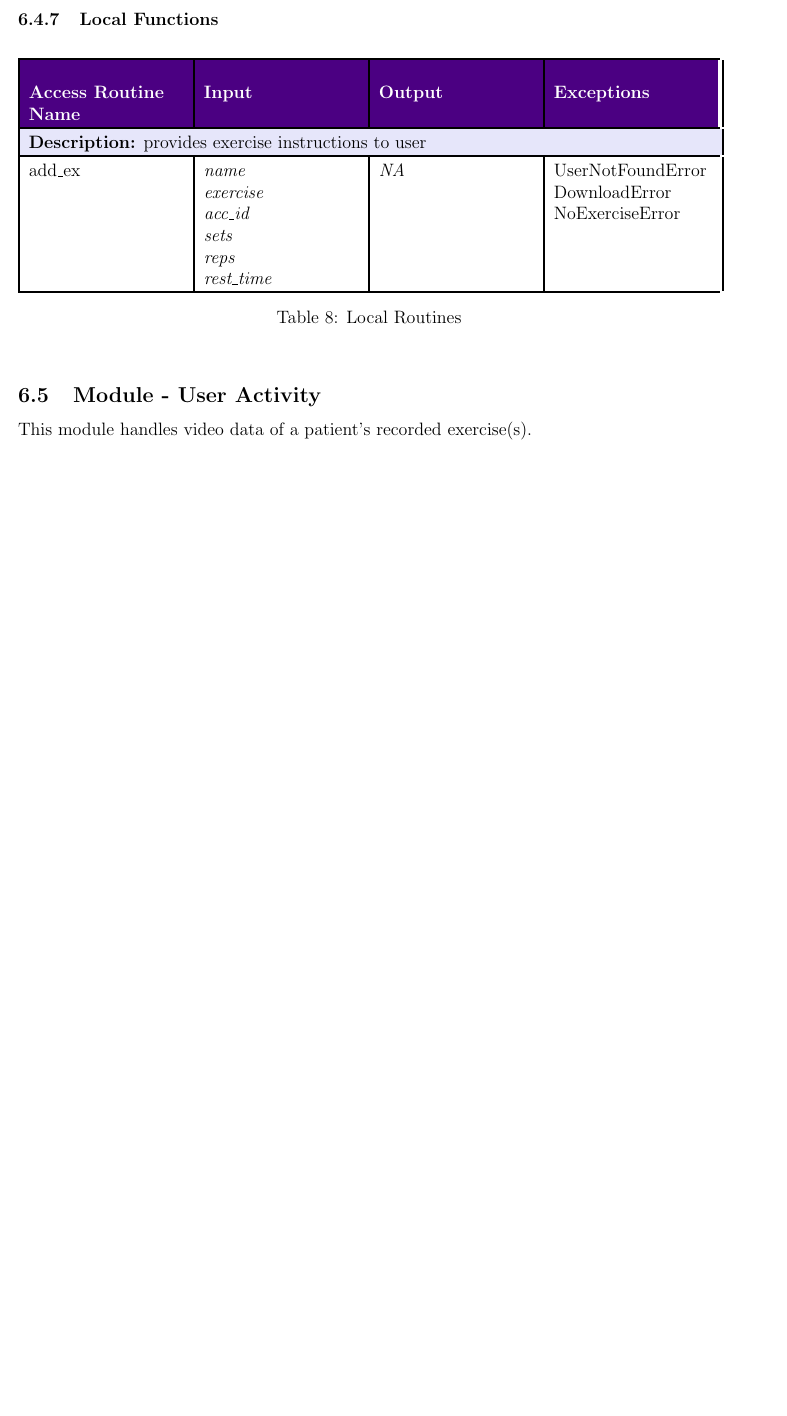
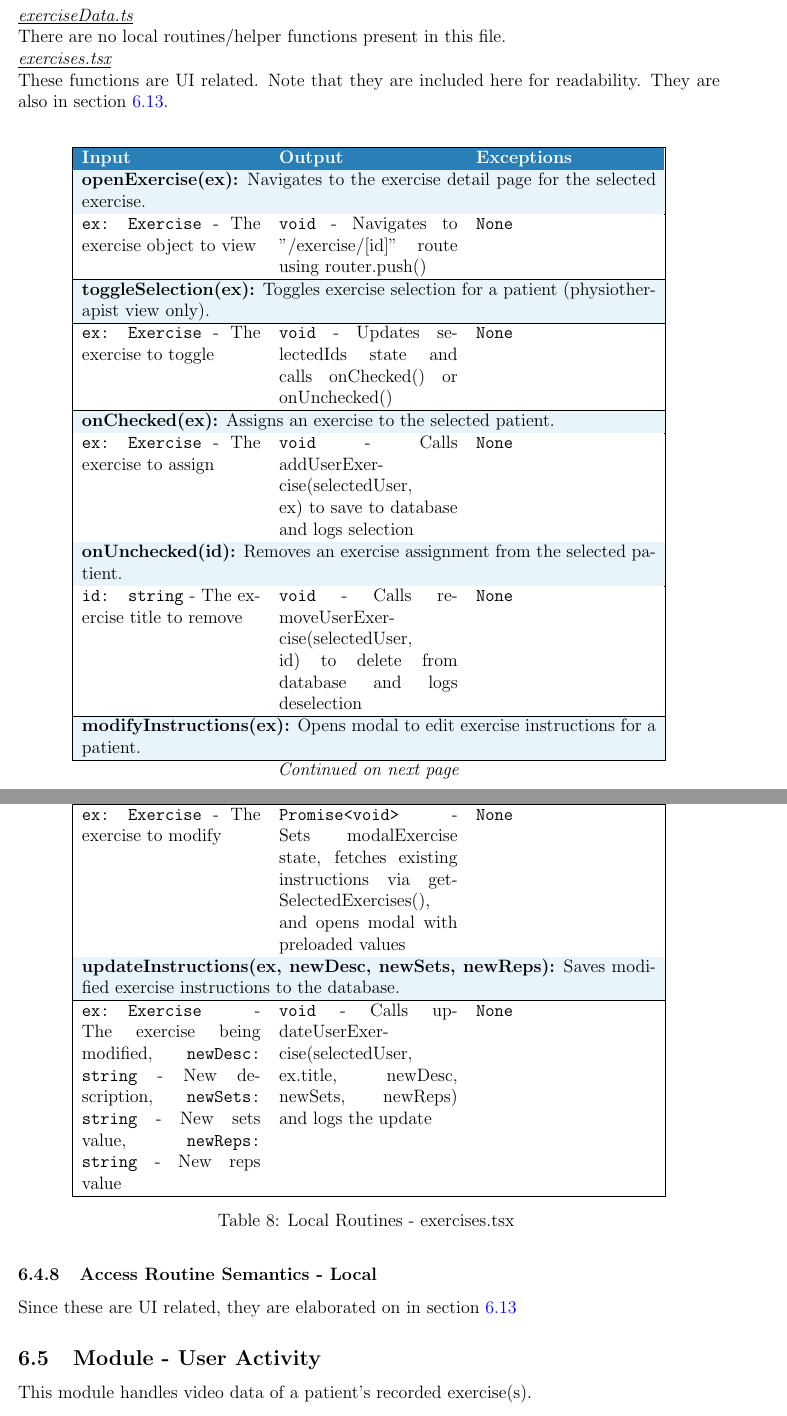
Before and after one commit to M9Huynh/technically-functional, a LaTeX document (docs/Design/SoftDetailedDes/MIS.tex): part of page 26 of 48 before the commit and two parts of pages 27 and 28 of 50 after it, the two joined at a grey line, cut at the place of the change, the shorter picture padded with empty space. Compiled offline with pdfLaTeX.

Commit message:
exercises module completed

```diff
--- a/docs/Design/SoftDetailedDes/MIS.tex
+++ b/docs/Design/SoftDetailedDes/MIS.tex
@@ -1176,29 +1212,94 @@ Not applicable
 $\cup$ $ex(u1.uid, ue.sets)$ $\cup$ $ex(u1.uid, ue.reps))$
 
 \subsubsection{Local Functions}
-\begin{table}[h]
-\centering
-\rowcolors{2}{lavender}{white}
-\setlength{\extrarowheight}{3pt}
-\setlength{\arrayrulewidth}{1.2pt}
-
-\begin{tabularx}{\textwidth}{|>{\raggedright\arraybackslash}X|>{\raggedright\arraybackslash}X|>{\raggedright\arraybackslash}X|>{\raggedright\arraybackslash}X|}
-\hline
-\rowcolor{darkpurple}
-\color{white}\textbf{Access Routine Name} & \color{white}\textbf{Input} & \color{white}\textbf{Output} & \color{white}\textbf{Exceptions} \\
-\hline
-
-\rowcolor{lavender}
-\multicolumn{4}{|p{\dimexpr\textwidth-2\tabcolsep}|}{\textbf{Description:} provides exercise instructions to user} \\
-\hline
-\rowcolor{white}
-add\_ex & \makecell[lt]{\textit{name}\\\textit{exercise}\\\textit{acc\_id}\\\textit{sets}\\\textit{reps}\\\textit{rest\_time}} & \textit{NA} & \makecell[lt]{UserNotFoundError\\DownloadError\\NoExerciseError} \\
-\hline
-
-\end{tabularx}
-\caption{Local Routines}
-
-\end{table}
+\textit{\underline{exerciseData.ts}}\\
+There are no local routines/helper functions present in this file. \\
+\textit{\underline{exercises.tsx}}\\
+These functions are UI related. Note that they are included here for readability. They are also in section \ref{sec:ui}.\\
+\begin{longtable}{
+|>{\columncolor{softgray}}p{4.2cm}|
+>{\columncolor{white}}p{4.2cm}|
+>{\columncolor{white}}p{4.2cm}|
+}
+\hline
+\rowcolor{headerblue}
+\textcolor{white}{\textbf{Input}} &
+\textcolor{white}{\textbf{Output}} &
+\textcolor{white}{\textbf{Exceptions}} \\
+\hline
+\endfirsthead
+
+\hline
+\rowcolor{headerblue}
+\textcolor{white}{\textbf{Input}} &
+\textcolor{white}{\textbf{Output}} &
+\textcolor{white}{\textbf{Exceptions}} \\
+\hline
+\endhead
+
+\multicolumn{3}{c}{\textit{Continued on next page}} \\
+\endfoot
+\endlastfoot
+
+% openExercise
+\multicolumn{3}{|>{\columncolor{lightblue}}p{13.5cm}|}{\textbf{openExercise(ex):} Navigates to the exercise detail page for the selected exercise.} \\
+\hline
+\rowcolor{white}
+\texttt{ex: Exercise} - The exercise object to view &
+\texttt{void} - Navigates to "/exercise/[id]" route using router.push() &
+\texttt{None} \\
+\hline
+
+% toggleSelection
+\multicolumn{3}{|>{\columncolor{lightblue}}p{13.5cm}|}{\textbf{toggleSelection(ex):} Toggles exercise selection for a patient (physiotherapist view only).} \\
+\hline
+\rowcolor{white}
+\texttt{ex: Exercise} - The exercise to toggle &
+\texttt{void} - Updates selectedIds state and calls onChecked() or onUnchecked() &
+\texttt{None} \\
+\hline
+
+% onChecked
+\multicolumn{3}{|>{\columncolor{lightblue}}p{13.5cm}|}{\textbf{onChecked(ex):} Assigns an exercise to the selected patient.} \\
+\hline
+\rowcolor{white}
+\texttt{ex: Exercise} - The exercise to assign &
+\texttt{void} - Calls addUserExercise(selectedUser, ex) to save to database and logs selection &
+\texttt{None} \\
+\hline
+
+% onUnchecked
+\multicolumn{3}{|>{\columncolor{lightblue}}p{13.5cm}|}{\textbf{onUnchecked(id):} Removes an exercise assignment from the selected patient.} \\
+\hline
+\rowcolor{white}
+\texttt{id: string} - The exercise title to remove &
+\texttt{void} - Calls removeUserExercise(selectedUser, id) to delete from database and logs deselection &
+\texttt{None} \\
+\hline
+
+% modifyInstructions
+\multicolumn{3}{|>{\columncolor{lightblue}}p{13.5cm}|}{\textbf{modifyInstructions(ex):} Opens modal to edit exercise instructions for a patient.} \\
+\hline
+\rowcolor{white}
+\texttt{ex: Exercise} - The exercise to modify &
+\texttt{Promise<void>} - Sets modalExercise state, fetches existing instructions via getSelectedExercises(), and opens modal with preloaded values &
+\texttt{None} \\
+\hline
+
+% updateInstructions
+\multicolumn{3}{|>{\columncolor{lightblue}}p{13.5cm}|}{\textbf{updateInstructions(ex, newDesc, newSets, newReps):} Saves modified exercise instructions to the database.} \\
+\hline
+\rowcolor{white}
+\texttt{ex: Exercise} - The exercise being modified, \texttt{newDesc: string} - New description, \texttt{newSets: string} - New sets value, \texttt{newReps: string} - New reps value &
+\texttt{void} - Calls updateUserExercise(selectedUser, ex.title, newDesc, newSets, newReps) and logs the update &
+\texttt{None} \\
+\hline
+
+\caption{Local Routines - exercises.tsx} \label{sec: exercisesLocalRoutines}
+\end{longtable}
+
+\subsubsection{Access Routine Semantics - Local}
+Since these are UI related, they are elaborated on in section \ref{sec:ui}
 
 
 %%%%%%%%%%%%%%%%%%%%%%%%%%%%%%%%%%%%%%%%%%%%%%%%%%%%%%%%%%%%%%%%%%%%%%
```
Also changed, not shown: docs/Design/SoftDetailedDes/MIS.pdf, docs/Design/SoftDetailedDes/MIS.tex (78 more changed lines).
